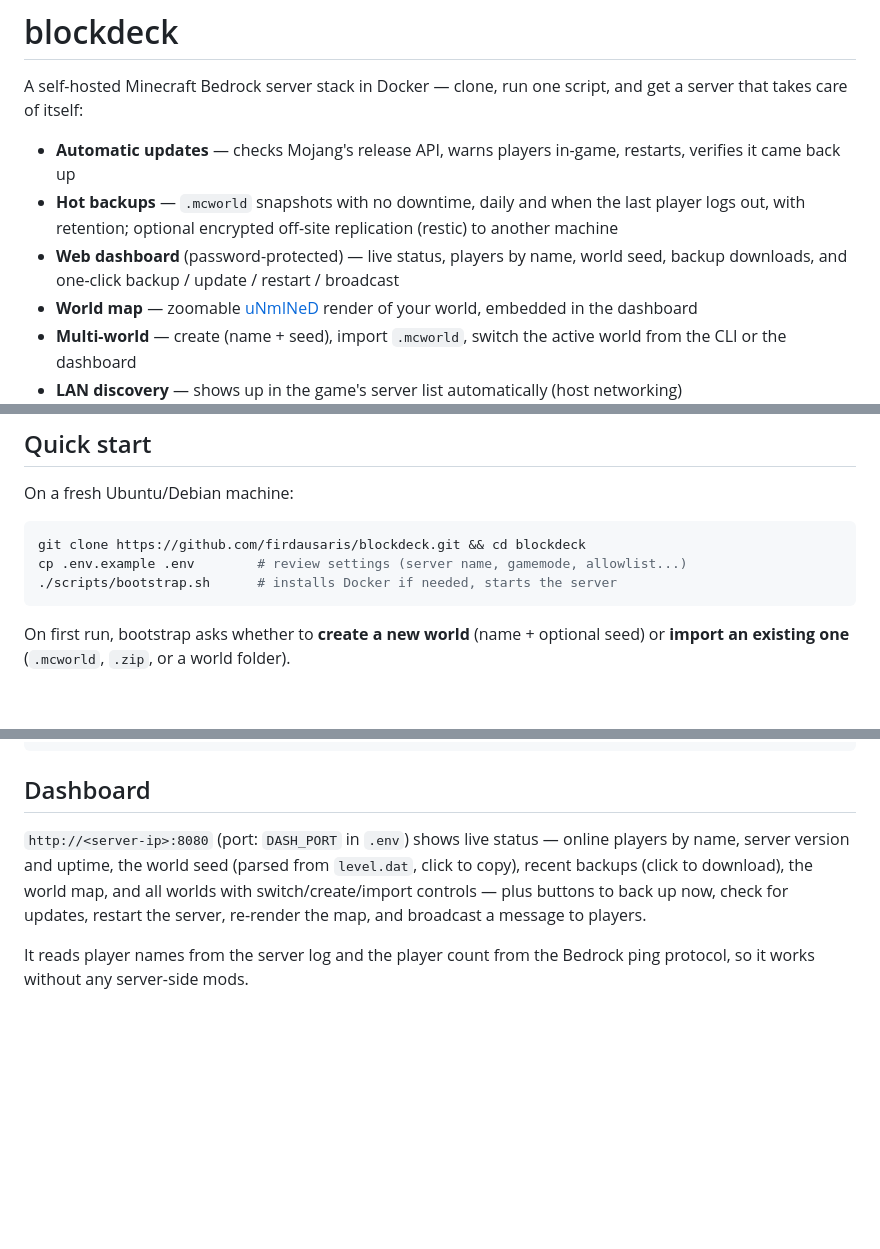
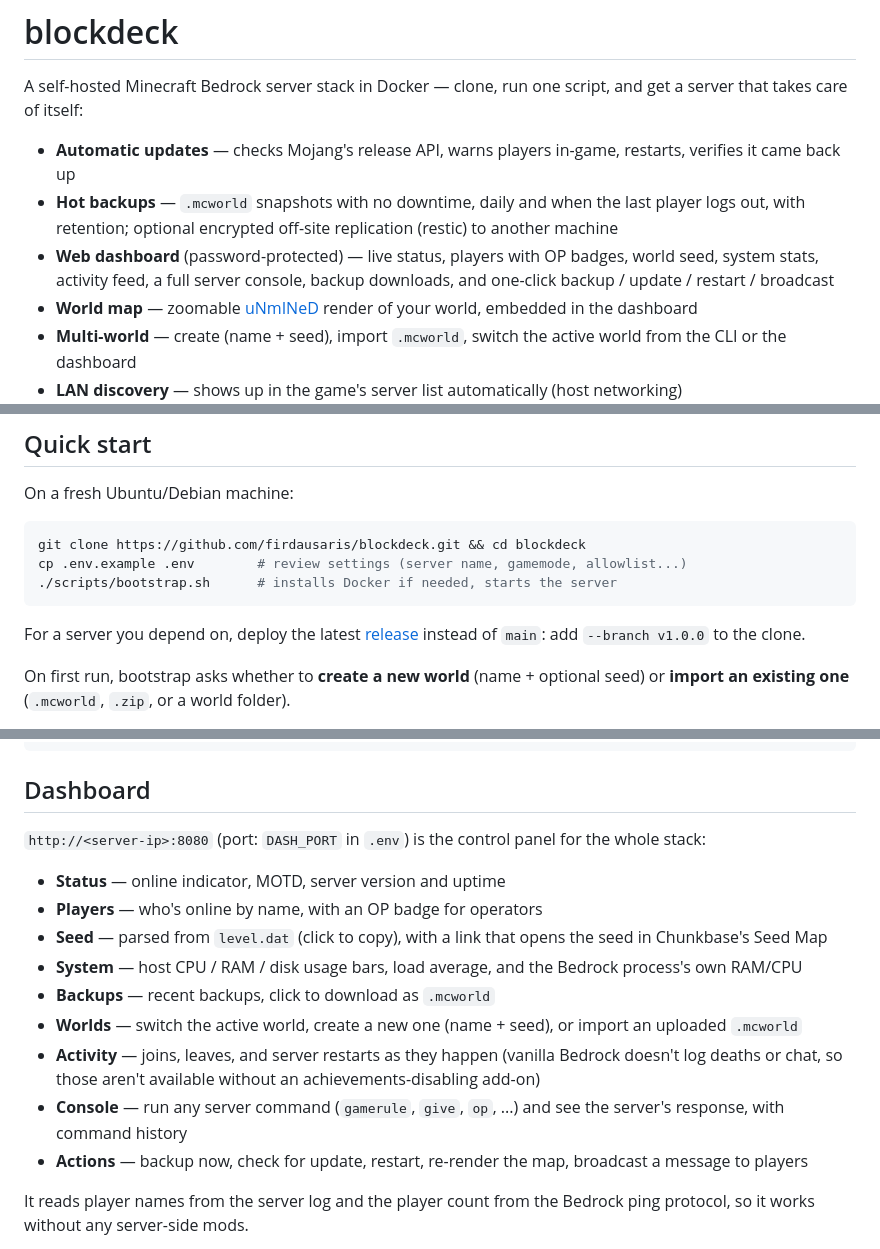
Before and after one commit to firdausaris/blockdeck, a Markdown page: README.md, 3 parts joined by grey strips. GitHub-like rendering; blank space fills up the shorter version.

Commit message:
README: document console, OP badges, system stats, activity feed; point dependable deploys at releases

````diff
--- a/README.md
+++ b/README.md
@@ -8,9 +8,9 @@ script, and get a server that takes care of itself:
 - **Hot backups** — `.mcworld` snapshots with no downtime, daily and when
   the last player logs out, with retention; optional encrypted off-site
   replication (restic) to another machine
-- **Web dashboard** (password-protected) — live status, players by name,
-  world seed, backup downloads, and one-click backup / update / restart /
-  broadcast
+- **Web dashboard** (password-protected) — live status, players with OP
+  badges, world seed, system stats, activity feed, a full server console,
+  backup downloads, and one-click backup / update / restart / broadcast
 - **World map** — zoomable [uNmINeD](https://unmined.net) render of your
   world, embedded in the dashboard
 - **Multi-world** — create (name + seed), import `.mcworld`, switch the
@@ -30,6 +30,10 @@ git clone https://github.com/firdausaris/blockdeck.git && cd blockdeck
 cp .env.example .env        # review settings (server name, gamemode, allowlist...)
 ./scripts/bootstrap.sh      # installs Docker if needed, starts the server
 ```
+
+For a server you depend on, deploy the latest
+[release](https://github.com/firdausaris/blockdeck/releases) instead of
+`main`: add `--branch v1.0.0` to the clone.
 
 On first run, bootstrap asks whether to **create a new world** (name +
 optional seed) or **import an existing one** (`.mcworld`, `.zip`, or a
@@ -148,12 +152,25 @@ docker compose run --rm -v ./restored:/restored offsite \
 
 ## Dashboard
 
-`http://<server-ip>:8080` (port: `DASH_PORT` in `.env`) shows live status —
-online players by name, server version and uptime, the world seed (parsed
-from `level.dat`, click to copy), recent backups (click to download), the
-world map, and all worlds with switch/create/import controls — plus
-buttons to back up now, check for updates, restart the server, re-render
-the map, and broadcast a message to players.
+`http://<server-ip>:8080` (port: `DASH_PORT` in `.env`) is the control
+panel for the whole stack:
+
+- **Status** — online indicator, MOTD, server version and uptime
+- **Players** — who's online by name, with an OP badge for operators
+- **Seed** — parsed from `level.dat` (click to copy), with a link that
+  opens the seed in Chunkbase's Seed Map
+- **System** — host CPU / RAM / disk usage bars, load average, and the
+  Bedrock process's own RAM/CPU
+- **Backups** — recent backups, click to download as `.mcworld`
+- **Worlds** — switch the active world, create a new one (name + seed),
+  or import an uploaded `.mcworld`
+- **Activity** — joins, leaves, and server restarts as they happen
+  (vanilla Bedrock doesn't log deaths or chat, so those aren't available
+  without an achievements-disabling add-on)
+- **Console** — run any server command (`gamerule`, `give`, `op`, ...)
+  and see the server's response, with command history
+- **Actions** — backup now, check for update, restart, re-render the
+  map, broadcast a message to players
 
 It reads player names from the server log and the player count from the
 Bedrock ping protocol, so it works without any server-side mods.
````
Also changed, not shown: other parts of README.md (+4 -0 lines).
